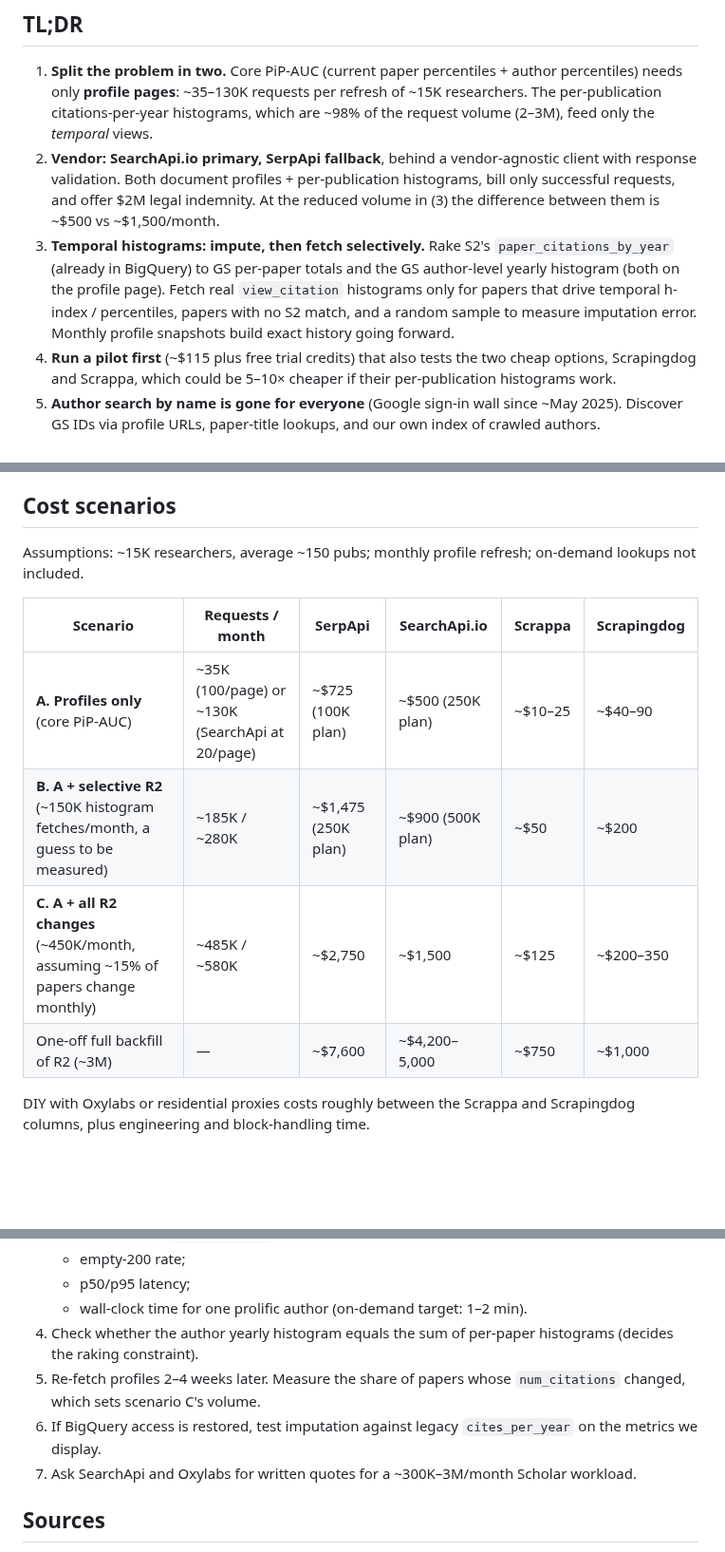
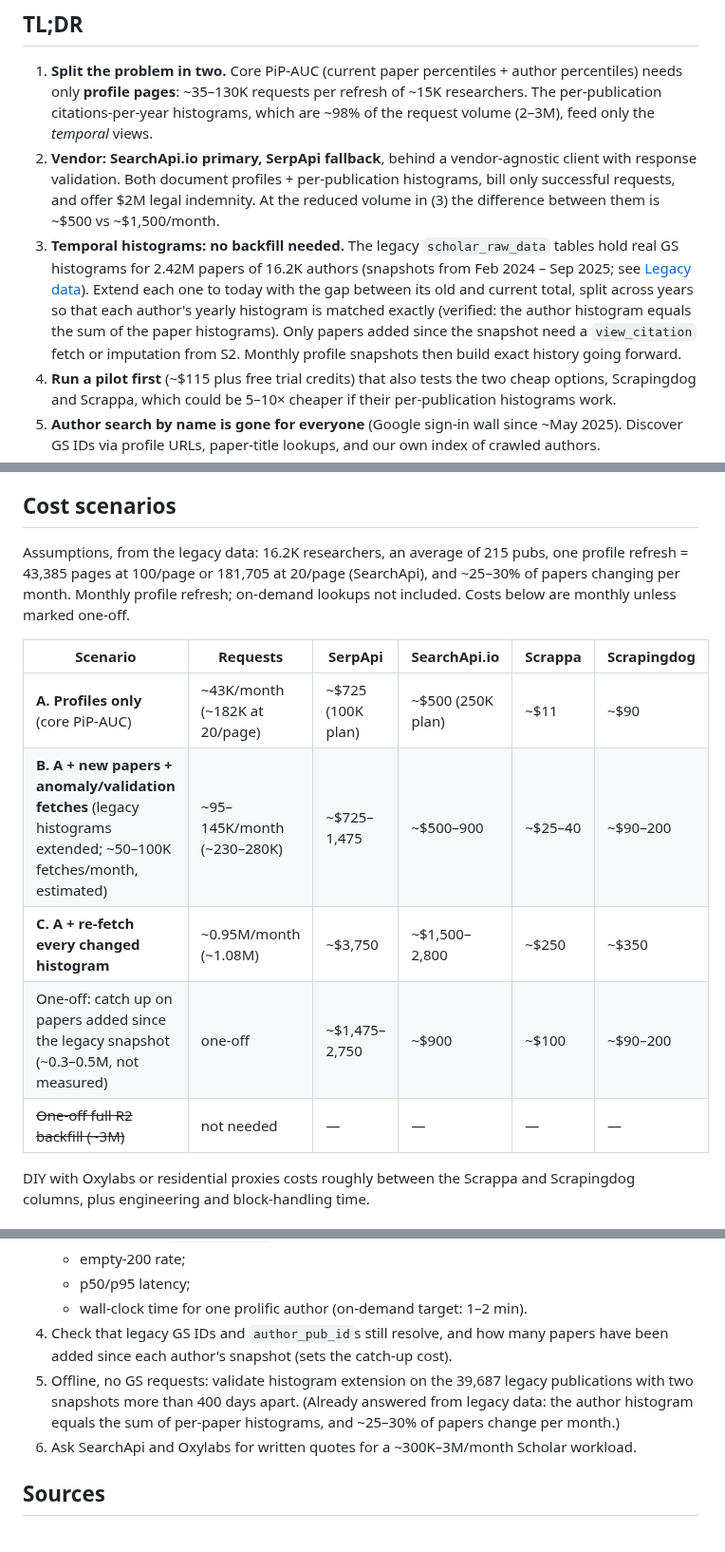
Before and after one commit to ipeirotis-org/scholar_v2, a Markdown page: docs/google-scholar-data-sources.md, 3 parts joined by grey strips. Shown at 95% size. GitHub-like rendering; blank space fills up the shorter version.

```diff
--- a/docs/google-scholar-data-sources.md
+++ b/docs/google-scholar-data-sources.md
@@ -13,10 +13,12 @@
 2. **Vendor: SearchApi.io primary, SerpApi fallback**, behind a vendor-agnostic client with response validation.
    Both document profiles + per-publication histograms, bill only successful requests, and offer $2M legal indemnity.
    At the reduced volume in (3) the difference between them is ~$500 vs ~$1,500/month.
-3. **Temporal histograms: impute, then fetch selectively.** Rake S2's `paper_citations_by_year` (already in BigQuery)
-   to GS per-paper totals and the GS author-level yearly histogram (both on the profile page). Fetch real
-   `view_citation` histograms only for papers that drive temporal h-index / percentiles, papers with no S2 match,
-   and a random sample to measure imputation error. Monthly profile snapshots build exact history going forward.
+3. **Temporal histograms: no backfill needed.** The legacy `scholar_raw_data` tables hold real GS histograms for
+   2.42M papers of 16.2K authors (snapshots from Feb 2024 – Sep 2025; see [Legacy data](#legacy-gs-data-in-bigquery-checked-2026-11-01)).
+   Extend each one to today with the gap between its old and current total, split across years so that each
+   author's yearly histogram is matched exactly (verified: the author histogram equals the sum of the paper histograms).
+   Only papers added since the snapshot need a `view_citation` fetch or imputation from S2.
+   Monthly profile snapshots then build exact history going forward.
 4. **Run a pilot first** (~$115 plus free trial credits) that also tests the two cheap options, Scrapingdog and
    Scrappa, which could be 5–10× cheaper if their per-publication histograms work.
 5. **Author search by name is gone for everyone** (Google sign-in wall since ~May 2025). Discover GS IDs via
@@ -139,14 +195,17 @@ No GS page returns per-paper per-year counts in bulk. Export formats are bibliog
 
 ## Cost scenarios
 
-Assumptions: ~15K researchers, average ~150 pubs; monthly profile refresh; on-demand lookups not included.
+Assumptions, from the legacy data: 16.2K researchers, an average of 215 pubs, one profile refresh = 43,385 pages at
+100/page or 181,705 at 20/page (SearchApi), and ~25–30% of papers changing per month. Monthly profile refresh; on-demand
+lookups not included. Costs below are monthly unless marked one-off.
 
-| Scenario | Requests / month | SerpApi | SearchApi.io | Scrappa | Scrapingdog |
-|----------|-----------------|---------|--------------|---------|-------------|
-| **A. Profiles only** (core PiP-AUC) | ~35K (100/page) or ~130K (SearchApi at 20/page) | ~$725 (100K plan) | ~$500 (250K plan) | ~$10–25 | ~$40–90 |
-| **B. A + selective R2** (~150K histogram fetches/month, a guess to be measured) | ~185K / ~280K | ~$1,475 (250K plan) | ~$900 (500K plan) | ~$50 | ~$200 |
-| **C. A + all R2 changes** (~450K/month, assuming ~15% of papers change monthly) | ~485K / ~580K | ~$2,750 | ~$1,500 | ~$125 | ~$200–350 |
-| One-off full backfill of R2 (~3M) | — | ~$7,600 | ~$4,200–5,000 | ~$750 | ~$1,000 |
+| Scenario | Requests | SerpApi | SearchApi.io | Scrappa | Scrapingdog |
+|----------|----------|---------|--------------|---------|-------------|
+| **A. Profiles only** (core PiP-AUC) | ~43K/month (~182K at 20/page) | ~$725 (100K plan) | ~$500 (250K plan) | ~$11 | ~$90 |
+| **B. A + new papers + anomaly/validation fetches** (legacy histograms extended; ~50–100K fetches/month, estimated) | ~95–145K/month (~230–280K) | ~$725–1,475 | ~$500–900 | ~$25–40 | ~$90–200 |
+| **C. A + re-fetch every changed histogram** | ~0.95M/month (~1.08M) | ~$3,750 | ~$1,500–2,800 | ~$250 | ~$350 |
+| One-off: catch up on papers added since the legacy snapshot (~0.3–0.5M, not measured) | one-off | ~$1,475–2,750 | ~$900 | ~$100 | ~$90–200 |
+| ~~One-off full R2 backfill (~3M)~~ | not needed | — | — | — | — |
 
 DIY with Oxylabs or residential proxies costs roughly between the Scrappa and Scrapingdog columns, plus engineering
 and block-handling time.
@@ -207,9 +266,9 @@ Scrappa ($10 starter pack) and Oxylabs (2K results).
    - empty-200 rate;
    - p50/p95 latency;
    - wall-clock time for one prolific author (on-demand target: 1–2 min).
-4. Check whether the author yearly histogram equals the sum of per-paper histograms (decides the raking constraint).
-5. Re-fetch profiles 2–4 weeks later. Measure the share of papers whose `num_citations` changed, which sets scenario C's volume.
-6. If BigQuery access is restored, test imputation against legacy `cites_per_year` on the metrics we display.
+4. Check that legacy GS IDs and `author_pub_id`s still resolve, and how many papers have been added since each author's snapshot (sets the catch-up cost).
+5. Offline, no GS requests: validate histogram extension on the 39,687 legacy publications with two snapshots more than 400 days apart.
+   (Already answered from legacy data: the author histogram equals the sum of per-paper histograms, and ~25–30% of papers change per month.)
 7. Ask SearchApi and Oxylabs for written quotes for a ~300K–3M/month Scholar workload.
 
 ## Sources
```
Also changed, not shown: other parts of docs/google-scholar-data-sources.md (+59 -5 lines), TASKS.md (+7 -4 lines).
